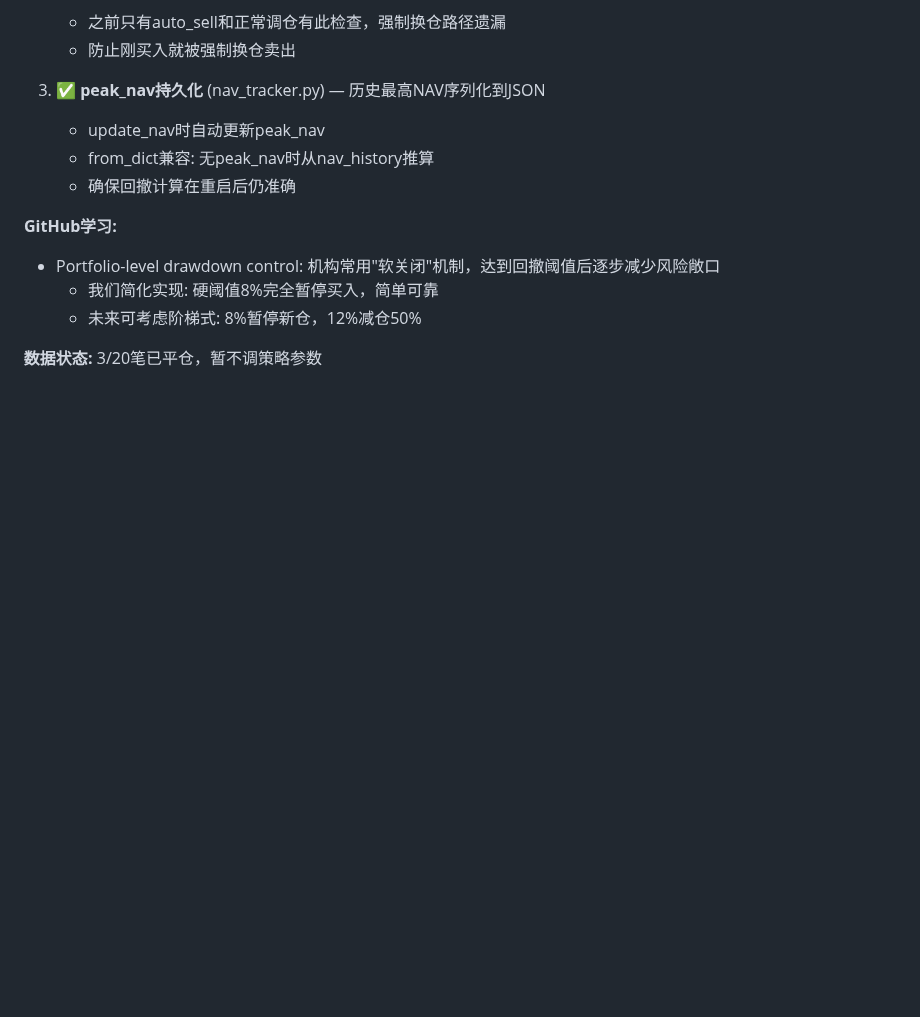
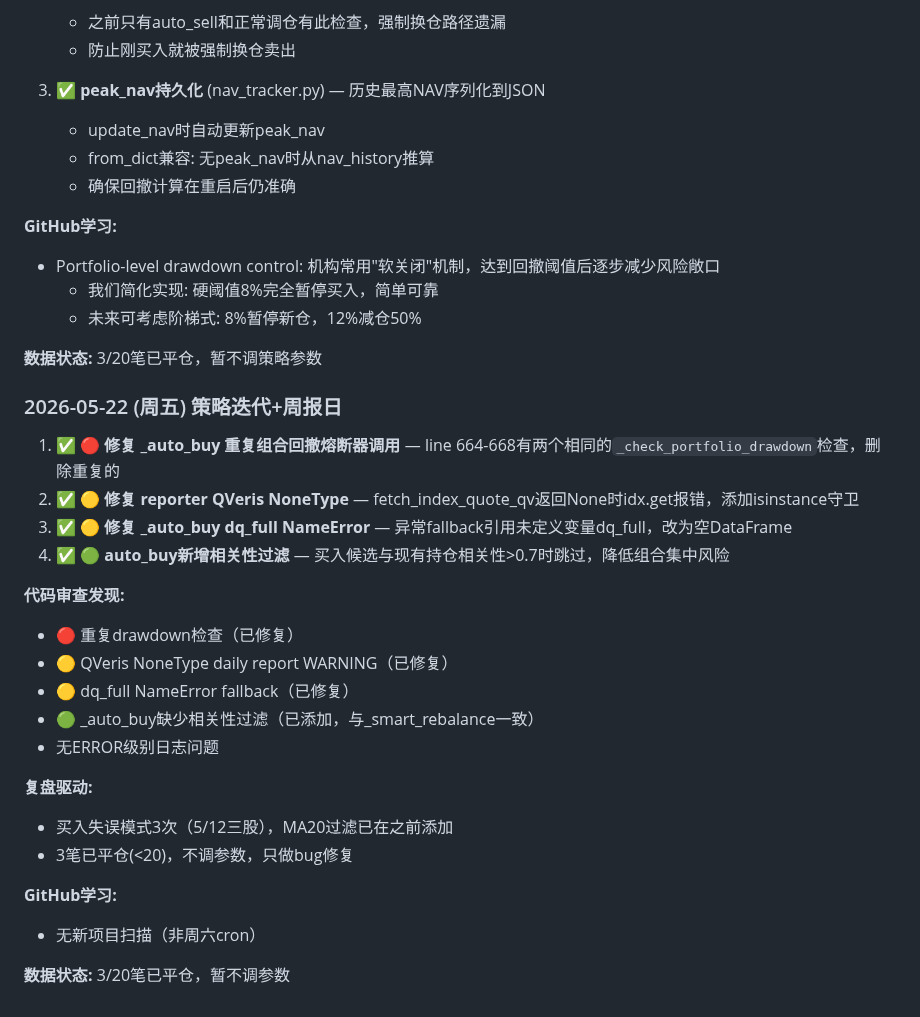
Before and after one commit to rbian/stockradar, a Markdown page: IMPROVEMENT_PLAN.md, the part around the change. GitHub-like rendering; blank space fills up the shorter version.

Commit message:
docs: update improvement plan 2026-05-22

```diff
--- a/IMPROVEMENT_PLAN.md
+++ b/IMPROVEMENT_PLAN.md
@@ -939,3 +939,25 @@
   - 未来可考虑阶梯式: 8%暂停新仓，12%减仓50%
 
 **数据状态:** 3/20笔已平仓，暂不调策略参数
+
+### 2026-05-22 (周五) 策略迭代+周报日
+1. ✅ **🔴 修复 _auto_buy 重复组合回撤熔断器调用** — line 664-668有两个相同的`_check_portfolio_drawdown`检查，删除重复的
+2. ✅ **🟡 修复 reporter QVeris NoneType** — fetch_index_quote_qv返回None时idx.get报错，添加isinstance守卫
+3. ✅ **🟡 修复 _auto_buy dq_full NameError** — 异常fallback引用未定义变量dq_full，改为空DataFrame
+4. ✅ **🟢 auto_buy新增相关性过滤** — 买入候选与现有持仓相关性>0.7时跳过，降低组合集中风险
+
+**代码审查发现:**
+- 🔴 重复drawdown检查（已修复）
+- 🟡 QVeris NoneType daily report WARNING（已修复）
+- 🟡 dq_full NameError fallback（已修复）
+- 🟢 _auto_buy缺少相关性过滤（已添加，与_smart_rebalance一致）
+- 无ERROR级别日志问题
+
+**复盘驱动:**
+- 买入失误模式3次（5/12三股），MA20过滤已在之前添加
+- 3笔已平仓(<20)，不调参数，只做bug修复
+
+**GitHub学习:**
+- 无新项目扫描（非周六cron）
+
+**数据状态:** 3/20笔已平仓，暂不调参数
```
